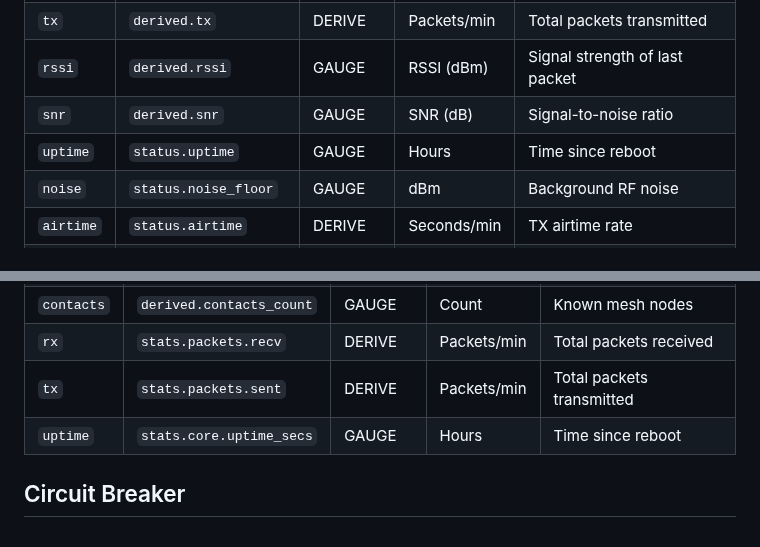
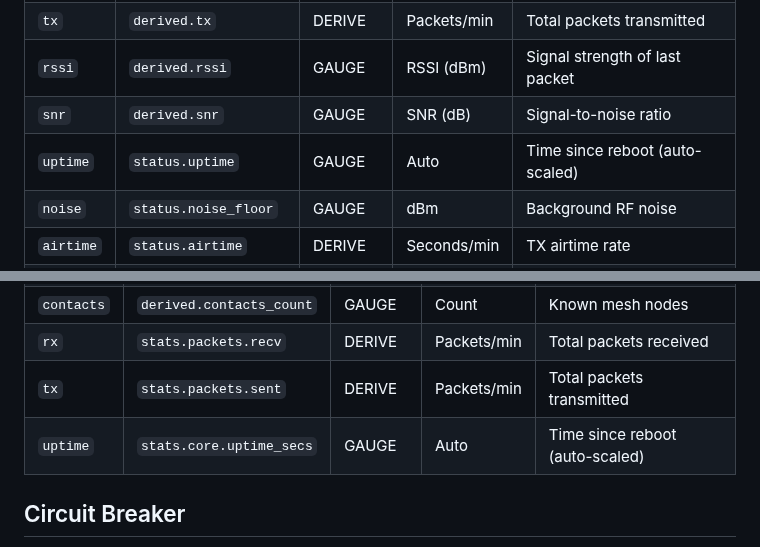
Before and after one commit to jorijn/meshcore-stats, a Markdown page: CLAUDE.md, 2 parts joined by grey strips. GitHub-like rendering.

```diff
--- a/CLAUDE.md
+++ b/CLAUDE.md
@@ -383,7 +383,7 @@ This applies a centered moving average over 7200 seconds (2 hours), effectively
 | `tx` | `derived.tx` | DERIVE | Packets/min | Total packets transmitted |
 | `rssi` | `derived.rssi` | GAUGE | RSSI (dBm) | Signal strength of last packet |
 | `snr` | `derived.snr` | GAUGE | SNR (dB) | Signal-to-noise ratio |
-| `uptime` | `status.uptime` | GAUGE | Hours | Time since reboot |
+| `uptime` | `status.uptime` | GAUGE | Auto | Time since reboot (auto-scaled) |
 | `noise` | `status.noise_floor` | GAUGE | dBm | Background RF noise |
 | `airtime` | `status.airtime` | DERIVE | Seconds/min | TX airtime rate |
 | `rx_air` | `status.rx_airtime` | DERIVE | Seconds/min | RX airtime rate |
@@ -404,7 +404,7 @@ This applies a centered moving average over 7200 seconds (2 hours), effectively
 | `contacts` | `derived.contacts_count` | GAUGE | Count | Known mesh nodes |
 | `rx` | `stats.packets.recv` | DERIVE | Packets/min | Total packets received |
 | `tx` | `stats.packets.sent` | DERIVE | Packets/min | Total packets transmitted |
-| `uptime` | `stats.core.uptime_secs` | GAUGE | Hours | Time since reboot |
+| `uptime` | `stats.core.uptime_secs` | GAUGE | Auto | Time since reboot (auto-scaled) |
 
 ## Circuit Breaker
 
```
Also changed, not shown: README.md (+2 -2 lines).
